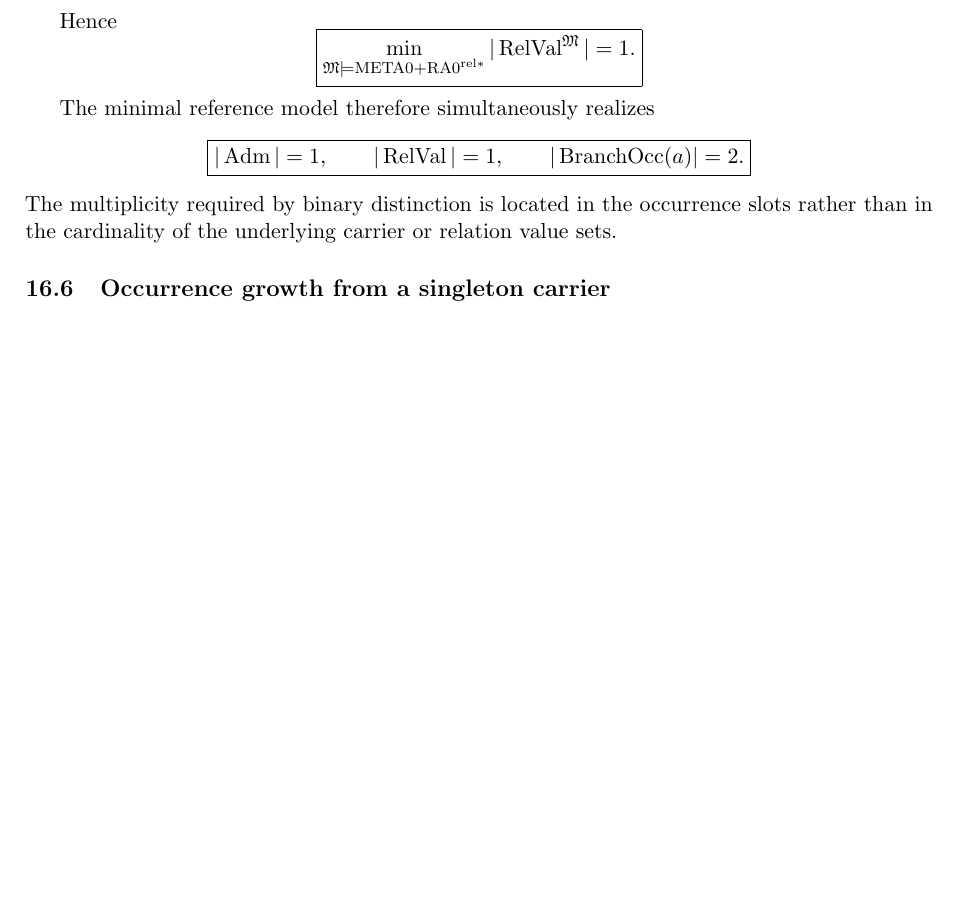
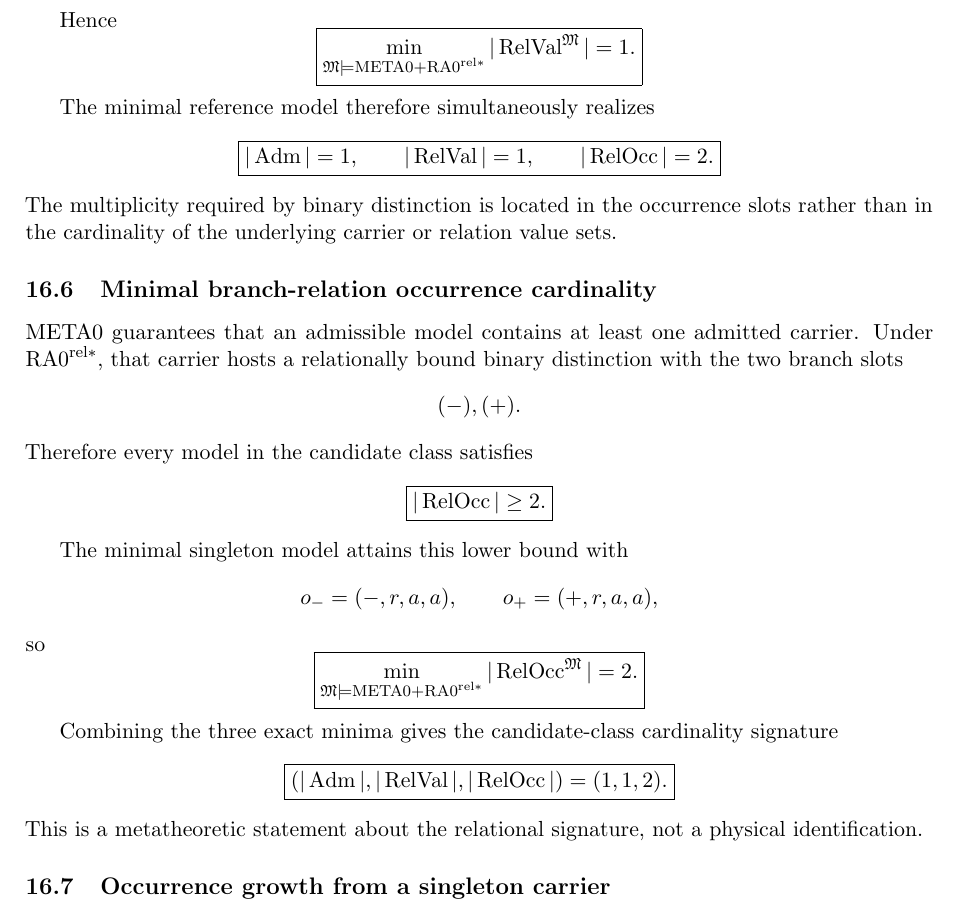
Before and after one commit to AdrianLipa90/Relational-Dynamic-State-Space, a LaTeX paper (monograph/main.tex): part of page 17 of 20 before the commit and part of page 17 of 21 after it, cut so that both start at the same text, the shorter picture padded with empty space. Compiled offline with pdfLaTeX.

Commit message:
docs: add exact relation occurrence minimum

```diff
--- a/monograph/main.tex
+++ b/monograph/main.tex
@@ -1610,12 +1610,60 @@ The minimal reference model therefore simultaneously realizes
 \qquad
 |\operatorname{RelVal}|=1,
 \qquad
-|\operatorname{BranchOcc}(a)|=2.
+|\operatorname{RelOcc}|=2.
 }
 \]
 The multiplicity required by binary distinction is located in the occurrence
 slots rather than in the cardinality of the underlying carrier or relation
 value sets.
+
+\subsection{Minimal branch-relation occurrence cardinality}
+
+META0 guarantees that an admissible model contains at least one admitted
+carrier. Under \(\mathrm{RA0}^{\mathrm{rel}*}\), that carrier hosts a
+relationally bound binary distinction with the two branch slots
+\[
+(-),(+).
+\]
+Therefore every model in the candidate class satisfies
+\[
+\boxed{
+|\operatorname{RelOcc}|\ge2.
+}
+\]
+
+The minimal singleton model attains this lower bound with
+\[
+o_-=(-,r,a,a),
+\qquad
+o_+=(+,r,a,a),
+\]
+so
+\[
+\boxed{
+\min_{\mathfrak M\models
+\mathrm{META0}+\mathrm{RA0}^{\mathrm{rel}*}}
+|\operatorname{RelOcc}^{\mathfrak M}|
+=
+2.
+}
+\]
+
+Combining the three exact minima gives the candidate-class cardinality
+signature
+\[
+\boxed{
+\left(
+|\operatorname{Adm}|,
+|\operatorname{RelVal}|,
+|\operatorname{RelOcc}|
+\right)
+=
+(1,1,2).
+}
+\]
+This is a metatheoretic statement about the relational signature, not a
+physical identification.
 
 \subsection{Occurrence growth from a singleton carrier}
 
```
